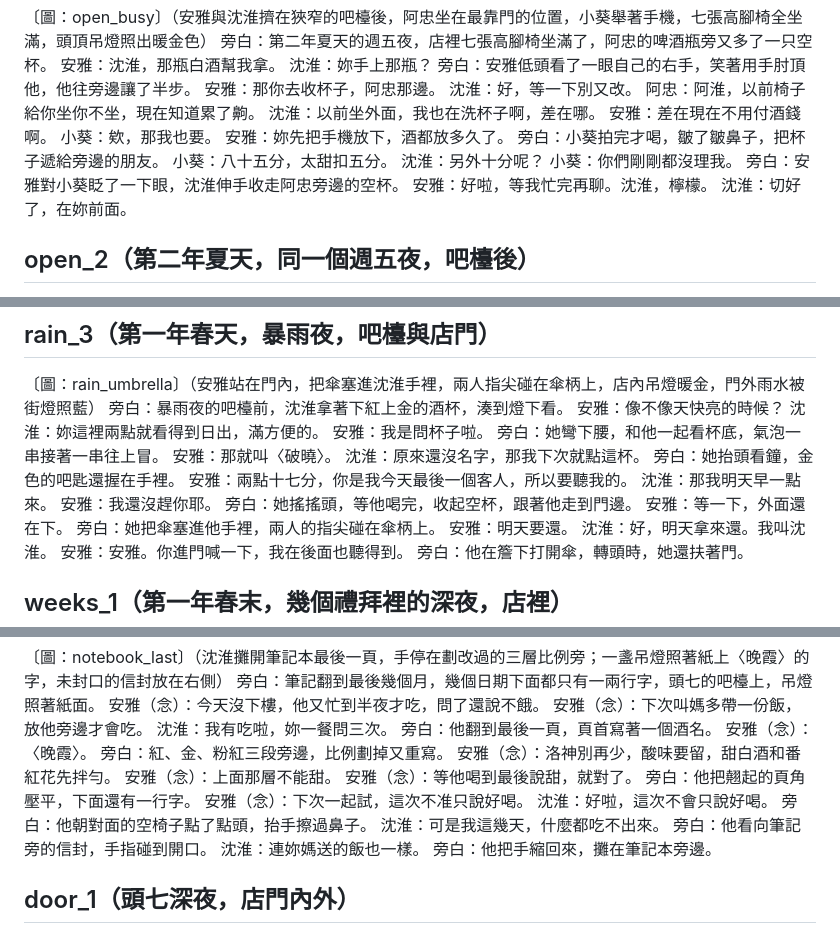
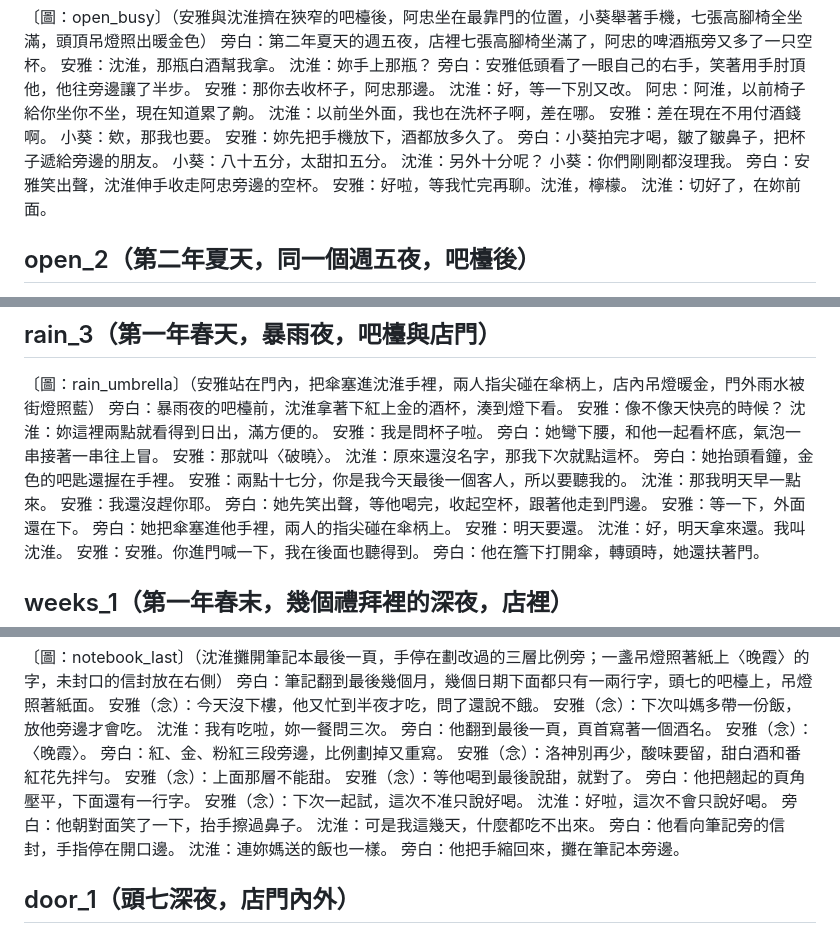
Before and after one commit to yazelin/larch-sunset, a Markdown page: canon/劇本.md, 3 parts joined by grey strips. GitHub-like rendering.

```diff
--- a/canon/劇本.md
+++ b/canon/劇本.md
@@ -19,7 +19,7 @@
 小葵：八十五分，太甜扣五分。
 沈淮：另外十分呢？
 小葵：你們剛剛都沒理我。
-旁白：安雅對小葵眨了一下眼，沈淮伸手收走阿忠旁邊的空杯。
+旁白：安雅笑出聲，沈淮伸手收走阿忠旁邊的空杯。
 安雅：好啦，等我忙完再聊。沈淮，檸檬。
 沈淮：切好了，在妳前面。
 
@@ -138,7 +138,7 @@
 安雅：兩點十七分，你是我今天最後一個客人，所以要聽我的。
 沈淮：那我明天早一點來。
 安雅：我還沒趕你耶。
-旁白：她搖搖頭，等他喝完，收起空杯，跟著他走到門邊。
+旁白：她先笑出聲，等他喝完，收起空杯，跟著他走到門邊。
 安雅：等一下，外面還在下。
 旁白：她把傘塞進他手裡，兩人的指尖碰在傘柄上。
 安雅：明天要還。
@@ -803,9 +803,9 @@
 旁白：他把翹起的頁角壓平，下面還有一行字。
 安雅（念）：下次一起試，這次不准只說好喝。
 沈淮：好啦，這次不會只說好喝。
-旁白：他朝對面的空椅子點了點頭，抬手擦過鼻子。
+旁白：他朝對面笑了一下，抬手擦過鼻子。
 沈淮：可是我這幾天，什麼都吃不出來。
-旁白：他看向筆記旁的信封，手指碰到開口。
+旁白：他看向筆記旁的信封，手指停在開口邊。
 沈淮：連妳媽送的飯也一樣。
 旁白：他把手縮回來，攤在筆記本旁邊。
 
```
Also changed, not shown: other parts of canon/劇本.md (+2 -2 lines), design/重製.md (+1 -0 lines).
